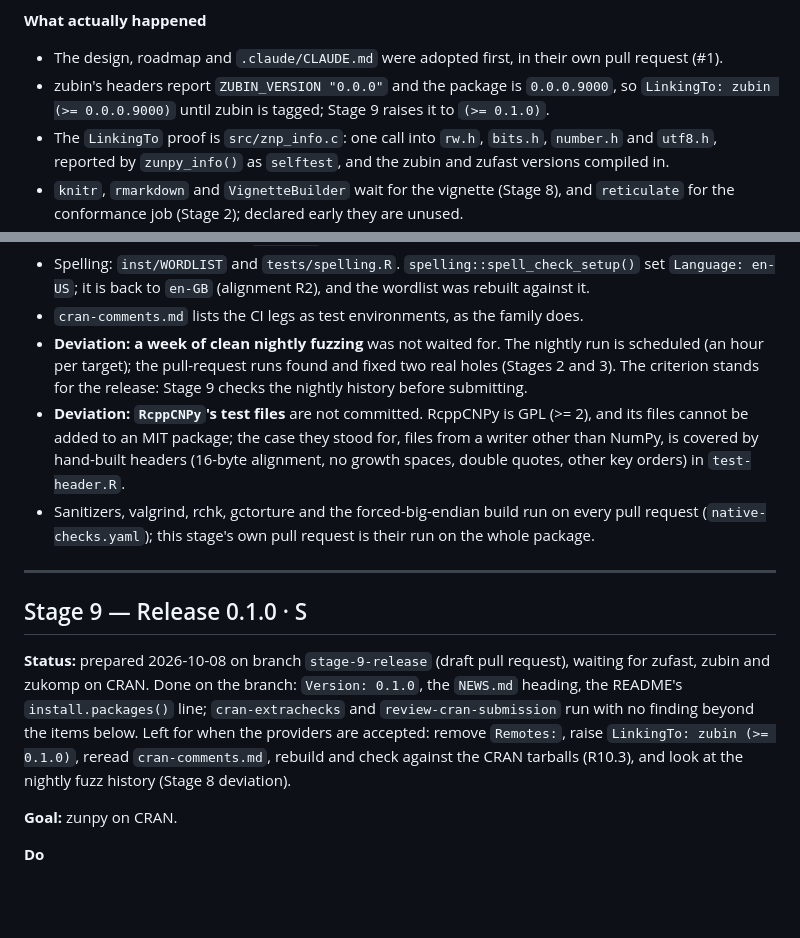
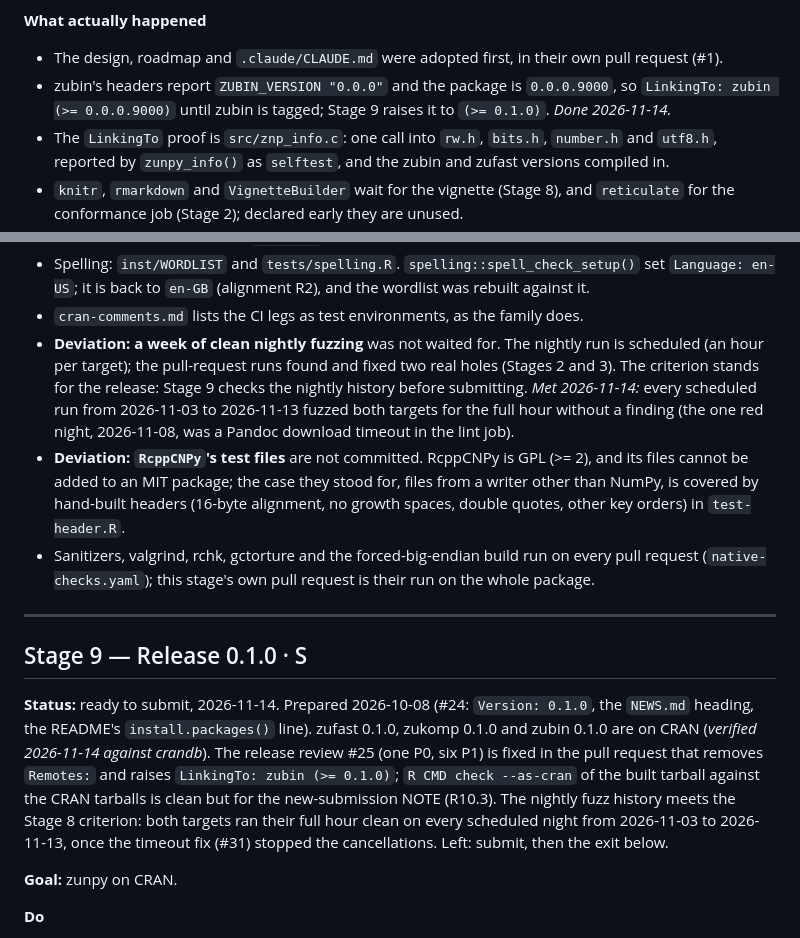
Before and after one commit to pedrobtz/zunpy, a Markdown page: .agents/roadmap.md, 2 parts joined by grey strips. Rendered like a GitHub page; blank space fills up the shorter version.

Commit message:
Roadmap and CLAUDE.md: #25 fixed, providers on CRAN, fuzz week met
Co-Authored-By: Claude Opus 5.5 <noreply@anthropic.com>

```diff
--- a/.agents/roadmap.md
+++ b/.agents/roadmap.md
@@ -102,7 +102,7 @@ Reusable workflows from `pedrobtz/r-actions`; the scaffold's three exist at `@v1
 **What actually happened**
 
 - The design, roadmap and `.claude/CLAUDE.md` were adopted first, in their own pull request (#1).
-- zubin's headers report `ZUBIN_VERSION "0.0.0"` and the package is `0.0.0.9000`, so `LinkingTo: zubin (>= 0.0.0.9000)` until zubin is tagged; Stage 9 raises it to `(>= 0.1.0)`.
+- zubin's headers report `ZUBIN_VERSION "0.0.0"` and the package is `0.0.0.9000`, so `LinkingTo: zubin (>= 0.0.0.9000)` until zubin is tagged; Stage 9 raises it to `(>= 0.1.0)`. *Done 2026-11-14.*
 - The `LinkingTo` proof is `src/znp_info.c`: one call into `rw.h`, `bits.h`, `number.h` and `utf8.h`, reported by `zunpy_info()` as `selftest`, and the zubin and zufast versions compiled in.
 - `knitr`, `rmarkdown` and `VignetteBuilder` wait for the vignette (Stage 8), and `reticulate` for the conformance job (Stage 2); declared early they are unused.
 - The symbol test is in `test-info.R` with zubin's `helper-abi.R`; `tools/check-symbols` is zudedup's, and was seen to reject a planted object.
@@ -370,7 +370,7 @@ Reusable workflows from `pedrobtz/r-actions`; the scaffold's three exist at `@v1
 - `test-tables.R` keeps the three copies of the dtype table in step: every dtype of design §6.1 has a NumPy fixture, is named in `npy_decode()`'s documentation, and is in the design (that part skips in the built package, which has no `.agents/`).
 - Spelling: `inst/WORDLIST` and `tests/spelling.R`. `spelling::spell_check_setup()` set `Language: en-US`; it is back to `en-GB` (alignment R2), and the wordlist was rebuilt against it.
 - `cran-comments.md` lists the CI legs as test environments, as the family does.
-- **Deviation: a week of clean nightly fuzzing** was not waited for. The nightly run is scheduled (an hour per target); the pull-request runs found and fixed two real holes (Stages 2 and 3). The criterion stands for the release: Stage 9 checks the nightly history before submitting.
+- **Deviation: a week of clean nightly fuzzing** was not waited for. The nightly run is scheduled (an hour per target); the pull-request runs found and fixed two real holes (Stages 2 and 3). The criterion stands for the release: Stage 9 checks the nightly history before submitting. *Met 2026-11-14:* every scheduled run from 2026-11-03 to 2026-11-13 fuzzed both targets for the full hour without a finding (the one red night, 2026-11-08, was a Pandoc download timeout in the lint job).
 - **Deviation: `RcppCNPy`'s test files** are not committed. RcppCNPy is GPL (>= 2), and its files cannot be added to an MIT package; the case they stood for, files from a writer other than NumPy, is covered by hand-built headers (16-byte alignment, no growth spaces, double quotes, other key orders) in `test-header.R`.
 - Sanitizers, valgrind, rchk, gctorture and the forced-big-endian build run on every pull request (`native-checks.yaml`); this stage's own pull request is their run on the whole package.
 
@@ -378,7 +378,7 @@ Reusable workflows from `pedrobtz/r-actions`; the scaffold's three exist at `@v1
 
 ## Stage 9 — Release 0.1.0 · S
 
-**Status:** prepared 2026-10-08 on branch `stage-9-release` (draft pull request), waiting for zufast, zubin and zukomp on CRAN. Done on the branch: `Version: 0.1.0`, the `NEWS.md` heading, the README's `install.packages()` line; `cran-extrachecks` and `review-cran-submission` run with no finding beyond the items below. Left for when the providers are accepted: remove `Remotes:`, raise `LinkingTo: zubin (>= 0.1.0)`, reread `cran-comments.md`, rebuild and check against the CRAN tarballs (R10.3), and look at the nightly fuzz history (Stage 8 deviation).
+**Status:** ready to submit, 2026-11-14. Prepared 2026-10-08 (#24: `Version: 0.1.0`, the `NEWS.md` heading, the README's `install.packages()` line). zufast 0.1.0, zukomp 0.1.0 and zubin 0.1.0 are on CRAN (*verified 2026-11-14 against crandb*). The release review #25 (one P0, six P1) is fixed in the pull request that removes `Remotes:` and raises `LinkingTo: zubin (>= 0.1.0)`; `R CMD check --as-cran` of the built tarball against the CRAN tarballs is clean but for the new-submission NOTE (R10.3). The nightly fuzz history meets the Stage 8 criterion: both targets ran their full hour clean on every scheduled night from 2026-11-03 to 2026-11-13, once the timeout fix (#31) stopped the cancellations. Left: submit, then the exit below.
 
 **Goal:** zunpy on CRAN.
 
```
Also changed, not shown: CLAUDE.md (+21 -24 lines).
